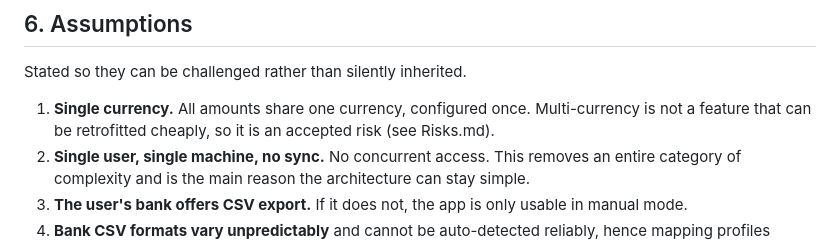
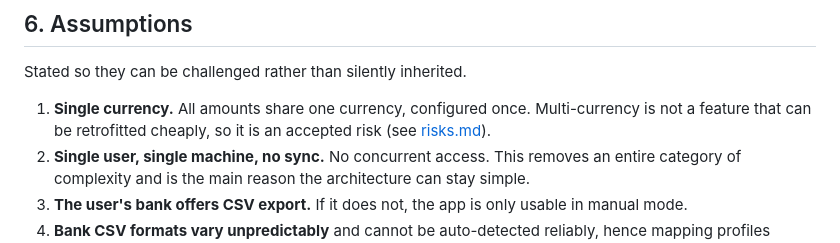
Before and after one commit to stolle42/financialCopilot, a Markdown page: Vision.md, the part around one of its changes. GitHub-like rendering.

```diff
--- a/Vision.md
+++ b/Vision.md
@@ -111,7 +111,7 @@ These conditions are non-negotiable for v1: a version that misses any of them ha
 Stated so they can be challenged rather than silently inherited.
 
 1. <a id="a-single-currency"></a>**Single currency.** All amounts share one currency, configured once. Multi-currency is not a
-   feature that can be retrofitted cheaply, so it is an accepted risk (see Risks.md).
+   feature that can be retrofitted cheaply, so it is an accepted risk (see [risks.md](./risks.md)).
 2. <a id="a-single-user"></a>**Single user, single machine, no sync.** No concurrent access. This removes an entire category
    of complexity and is the main reason the architecture can stay simple.
 3. <a id="a-bank-csv-export"></a>**The user's bank offers CSV export.** If it does not, the app is only usable in manual mode.
```
Also changed, not shown: other parts of Vision.md (+4 -4 lines), features.md (+9 -8 lines).
